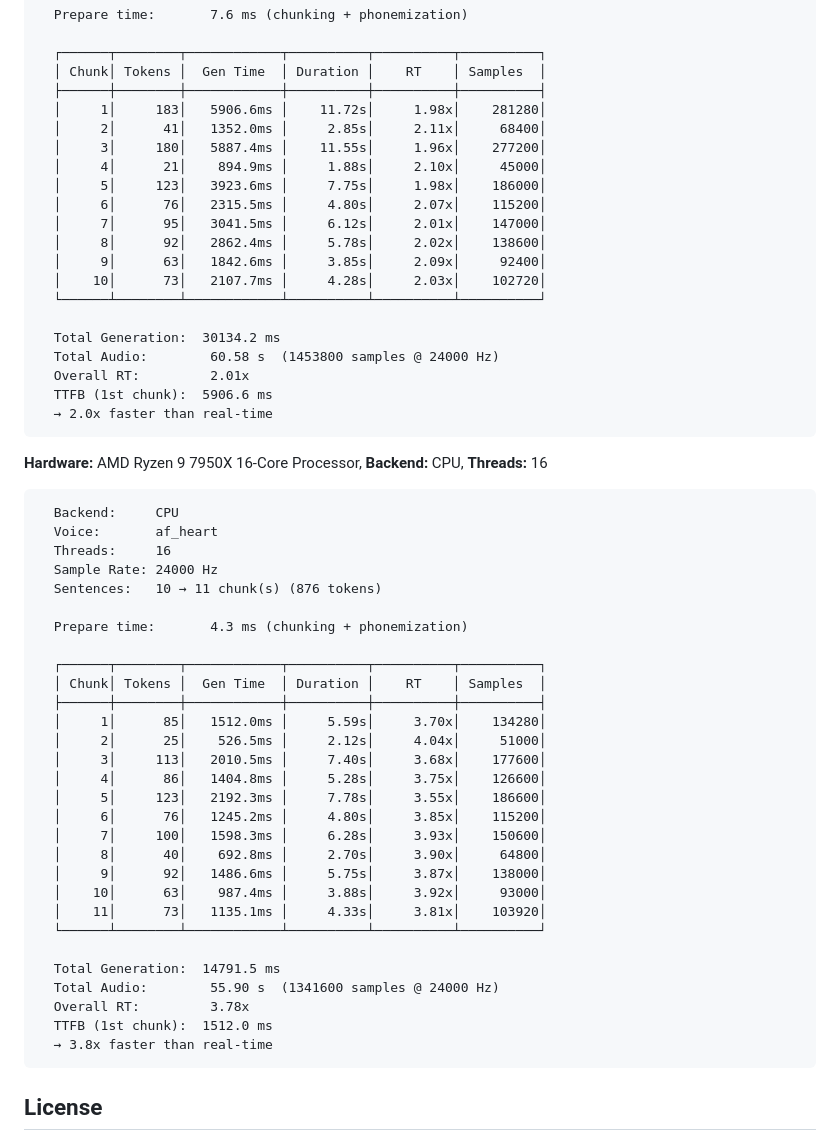
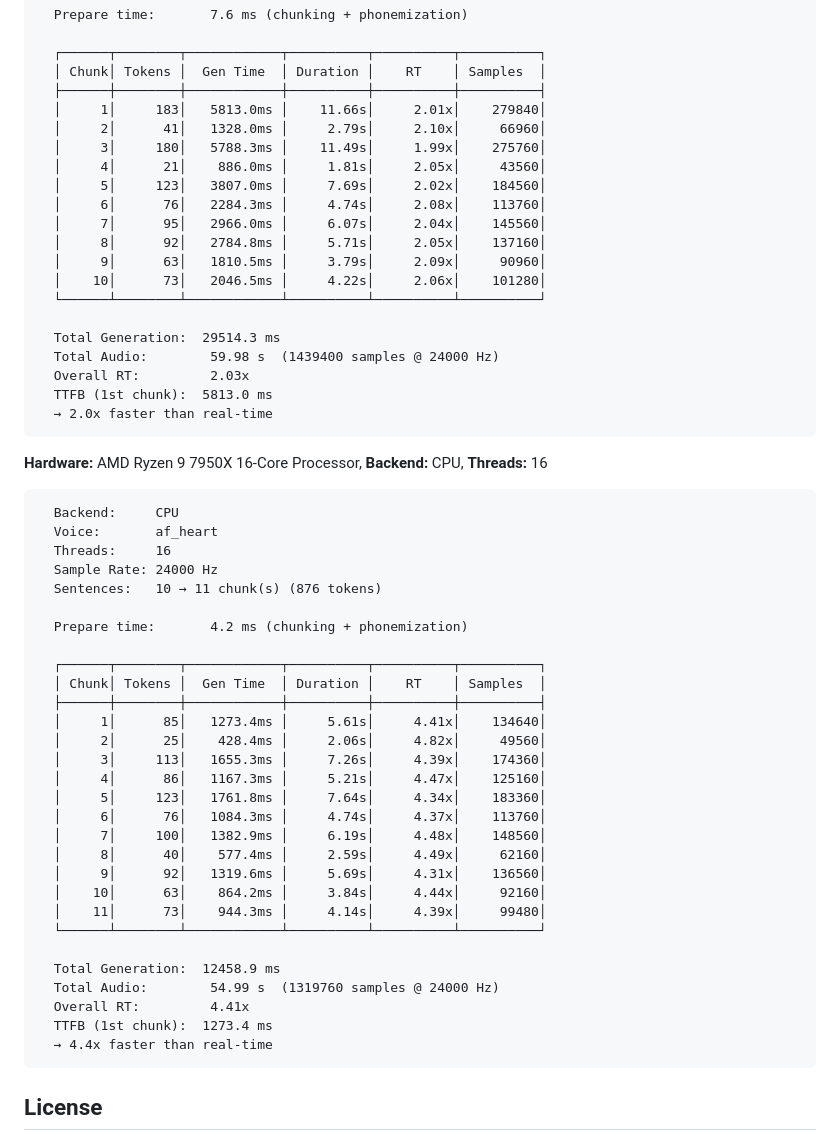
Before and after one commit to tterrasson/kokopop, a Markdown page: README.md, the part around the change. Drawn GitHub-style.

Commit message:
docs: update benchmarks

````diff
--- a/README.md
+++ b/README.md
@@ -420,22 +420,22 @@ Run `kokopop_rt` to get a detailed per-chunk real-time factor breakdown:
   ┌──────┬────────┬────────────┬──────────┬──────────┬──────────┐
   │ Chunk│ Tokens │  Gen Time  │ Duration │    RT    │ Samples  │
   ├──────┼────────┼────────────┼──────────┼──────────┼──────────┤
-  │     1│     183│   5906.6ms │    11.72s│     1.98x│    281280│
-  │     2│      41│   1352.0ms │     2.85s│     2.11x│     68400│
-  │     3│     180│   5887.4ms │    11.55s│     1.96x│    277200│
-  │     4│      21│    894.9ms │     1.88s│     2.10x│     45000│
-  │     5│     123│   3923.6ms │     7.75s│     1.98x│    186000│
-  │     6│      76│   2315.5ms │     4.80s│     2.07x│    115200│
-  │     7│      95│   3041.5ms │     6.12s│     2.01x│    147000│
-  │     8│      92│   2862.4ms │     5.78s│     2.02x│    138600│
-  │     9│      63│   1842.6ms │     3.85s│     2.09x│     92400│
-  │    10│      73│   2107.7ms │     4.28s│     2.03x│    102720│
+  │     1│     183│   5813.0ms │    11.66s│     2.01x│    279840│
+  │     2│      41│   1328.0ms │     2.79s│     2.10x│     66960│
+  │     3│     180│   5788.3ms │    11.49s│     1.99x│    275760│
+  │     4│      21│    886.0ms │     1.81s│     2.05x│     43560│
+  │     5│     123│   3807.0ms │     7.69s│     2.02x│    184560│
+  │     6│      76│   2284.3ms │     4.74s│     2.08x│    113760│
+  │     7│      95│   2966.0ms │     6.07s│     2.04x│    145560│
+  │     8│      92│   2784.8ms │     5.71s│     2.05x│    137160│
+  │     9│      63│   1810.5ms │     3.79s│     2.09x│     90960│
+  │    10│      73│   2046.5ms │     4.22s│     2.06x│    101280│
   └──────┴────────┴────────────┴──────────┴──────────┴──────────┘
 
-  Total Generation:  30134.2 ms
-  Total Audio:        60.58 s  (1453800 samples @ 24000 Hz)
-  Overall RT:         2.01x
-  TTFB (1st chunk):  5906.6 ms
+  Total Generation:  29514.3 ms
+  Total Audio:        59.98 s  (1439400 samples @ 24000 Hz)
+  Overall RT:         2.03x
+  TTFB (1st chunk):  5813.0 ms
   → 2.0x faster than real-time
 ```
 
@@ -448,29 +448,29 @@ Run `kokopop_rt` to get a detailed per-chunk real-time factor breakdown:
   Sample Rate: 24000 Hz
   Sentences:   10 → 11 chunk(s) (876 tokens)
 
-  Prepare time:       4.3 ms (chunking + phonemization)
+  Prepare time:       4.2 ms (chunking + phonemization)
 
   ┌──────┬────────┬────────────┬──────────┬──────────┬──────────┐
   │ Chunk│ Tokens │  Gen Time  │ Duration │    RT    │ Samples  │
   ├──────┼────────┼────────────┼──────────┼──────────┼──────────┤
-  │     1│      85│   1512.0ms │     5.59s│     3.70x│    134280│
-  │     2│      25│    526.5ms │     2.12s│     4.04x│     51000│
-  │     3│     113│   2010.5ms │     7.40s│     3.68x│    177600│
-  │     4│      86│   1404.8ms │     5.28s│     3.75x│    126600│
-  │     5│     123│   2192.3ms │     7.78s│     3.55x│    186600│
-  │     6│      76│   1245.2ms │     4.80s│     3.85x│    115200│
-  │     7│     100│   1598.3ms │     6.28s│     3.93x│    150600│
-  │     8│      40│    692.8ms │     2.70s│     3.90x│     64800│
-  │     9│      92│   1486.6ms │     5.75s│     3.87x│    138000│
-  │    10│      63│    987.4ms │     3.88s│     3.92x│     93000│
-  │    11│      73│   1135.1ms │     4.33s│     3.81x│    103920│
+  │     1│      85│   1273.4ms │     5.61s│     4.41x│    134640│
+  │     2│      25│    428.4ms │     2.06s│     4.82x│     49560│
+  │     3│     113│   1655.3ms │     7.26s│     4.39x│    174360│
+  │     4│      86│   1167.3ms │     5.21s│     4.47x│    125160│
+  │     5│     123│   1761.8ms │     7.64s│     4.34x│    183360│
+  │     6│      76│   1084.3ms │     4.74s│     4.37x│    113760│
+  │     7│     100│   1382.9ms │     6.19s│     4.48x│    148560│
+  │     8│      40│    577.4ms │     2.59s│     4.49x│     62160│
+  │     9│      92│   1319.6ms │     5.69s│     4.31x│    136560│
+  │    10│      63│    864.2ms │     3.84s│     4.44x│     92160│
+  │    11│      73│    944.3ms │     4.14s│     4.39x│     99480│
   └──────┴────────┴────────────┴──────────┴──────────┴──────────┘
 
-  Total Generation:  14791.5 ms
-  Total Audio:        55.90 s  (1341600 samples @ 24000 Hz)
-  Overall RT:         3.78x
-  TTFB (1st chunk):  1512.0 ms
-  → 3.8x faster than real-time
+  Total Generation:  12458.9 ms
+  Total Audio:        54.99 s  (1319760 samples @ 24000 Hz)
+  Overall RT:         4.41x
+  TTFB (1st chunk):  1273.4 ms
+  → 4.4x faster than real-time
 ```
 
 ## License
````
